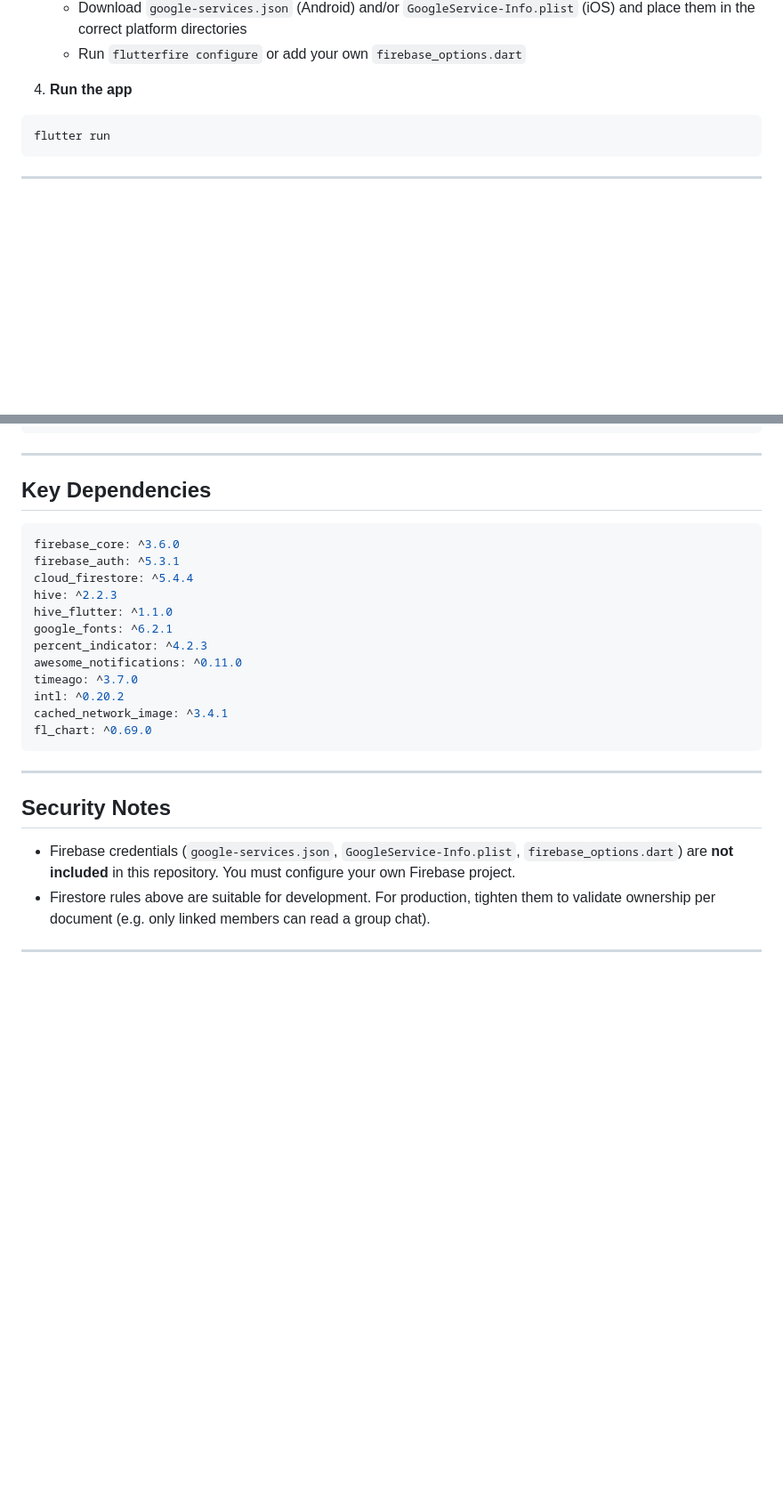
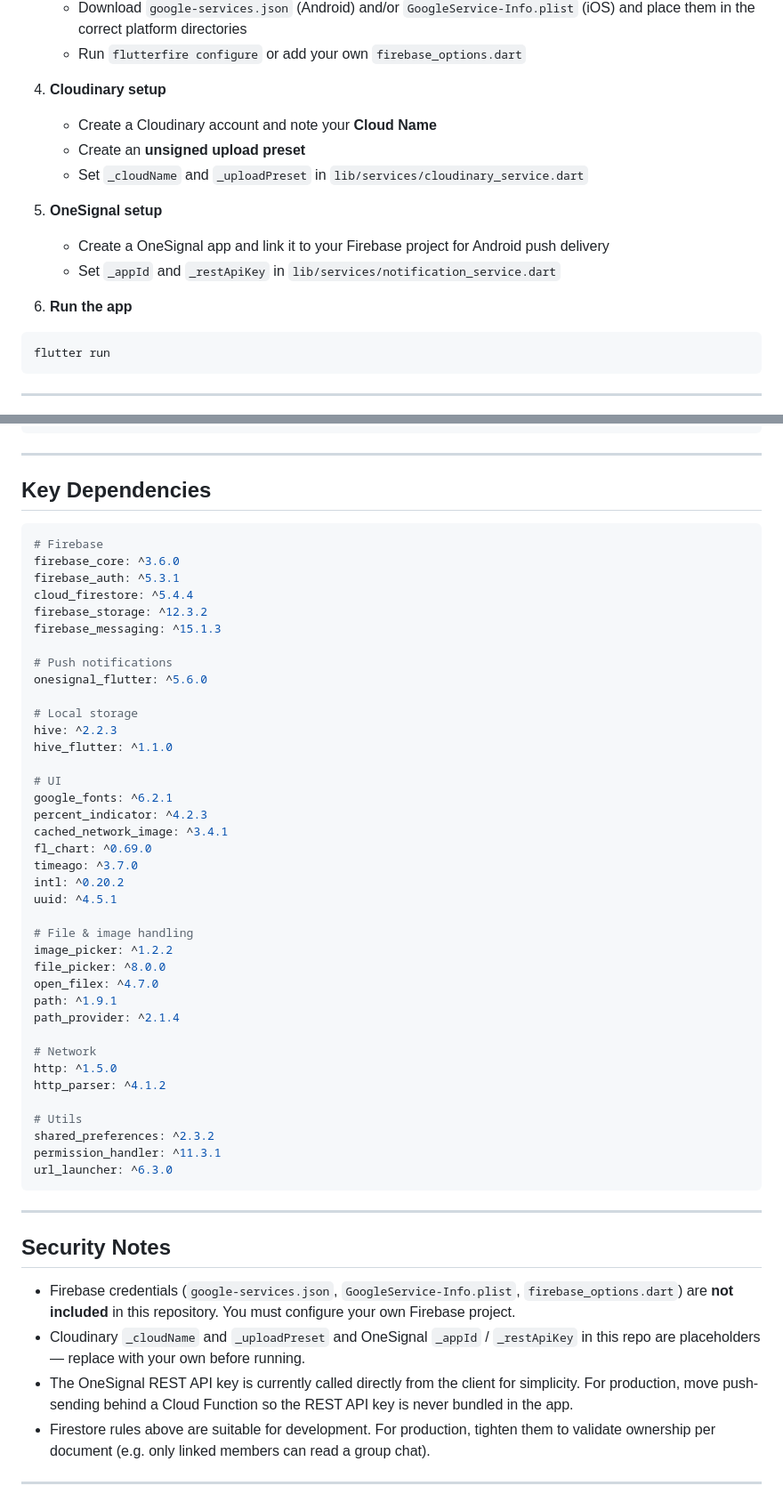
Before and after one commit to TanvirAhmedCSE/tutorlink-parent-tutor-child-connectivity-platform, a Markdown page: README.md, 2 parts joined by grey strips. Shown at 89% size. GitHub-like rendering; blank space fills up the shorter version.

````diff
--- a/README.md
+++ b/README.md
@@ -296,7 +359,18 @@ flutter pub get
    - Download `google-services.json` (Android) and/or `GoogleService-Info.plist` (iOS) and place them in the correct platform directories
    - Run `flutterfire configure` or add your own `firebase_options.dart`
 
-4. **Run the app**
+4. **Cloudinary setup**
+
+   - Create a Cloudinary account and note your **Cloud Name**
+   - Create an **unsigned upload preset**
+   - Set `_cloudName` and `_uploadPreset` in `lib/services/cloudinary_service.dart`
+
+5. **OneSignal setup**
+
+   - Create a OneSignal app and link it to your Firebase project for Android push delivery
+   - Set `_appId` and `_restApiKey` in `lib/services/notification_service.dart`
+
+6. **Run the app**
 
 ```bash
 flutter run
@@ -343,26 +417,53 @@ service cloud.firestore {
 ## Key Dependencies
 
 ```yaml
+# Firebase
 firebase_core: ^3.6.0
 firebase_auth: ^5.3.1
 cloud_firestore: ^5.4.4
+firebase_storage: ^12.3.2
+firebase_messaging: ^15.1.3
+
+# Push notifications
+onesignal_flutter: ^5.6.0
+
+# Local storage
 hive: ^2.2.3
 hive_flutter: ^1.1.0
+
+# UI
 google_fonts: ^6.2.1
 percent_indicator: ^4.2.3
-awesome_notifications: ^0.11.0
+cached_network_image: ^3.4.1
+fl_chart: ^0.69.0
 timeago: ^3.7.0
 intl: ^0.20.2
-cached_network_image: ^3.4.1
-fl_chart: ^0.69.0
+uuid: ^4.5.1
+
+# File & image handling
+image_picker: ^1.2.2
+file_picker: ^8.0.0
+open_filex: ^4.7.0
+path: ^1.9.1
+path_provider: ^2.1.4
+
+# Network
+http: ^1.5.0
+http_parser: ^4.1.2
+
+# Utils
+shared_preferences: ^2.3.2
+permission_handler: ^11.3.1
+url_launcher: ^6.3.0
 ```
 
 ---
 
-
 ## Security Notes
 
 - Firebase credentials (`google-services.json`, `GoogleService-Info.plist`, `firebase_options.dart`) are **not included** in this repository. You must configure your own Firebase project.
+- Cloudinary `_cloudName` and `_uploadPreset` and OneSignal `_appId` / `_restApiKey` in this repo are placeholders — replace with your own before running.
+- The OneSignal REST API key is currently called directly from the client for simplicity. For production, move push-sending behind a Cloud Function so the REST API key is never bundled in the app.
 - Firestore rules above are suitable for development. For production, tighten them to validate ownership per document (e.g. only linked members can read a group chat).
 
 ---
````
Also changed, not shown: other parts of README.md (+93 -30 lines).
